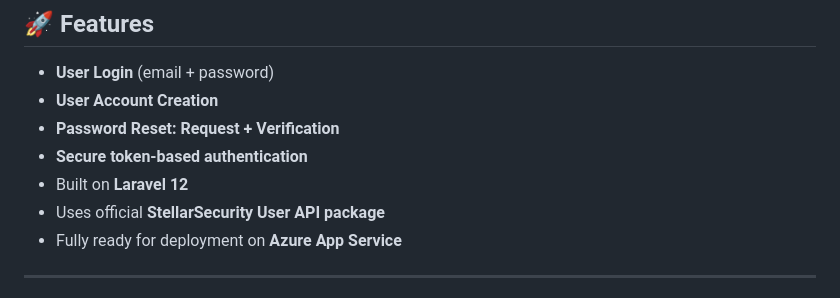
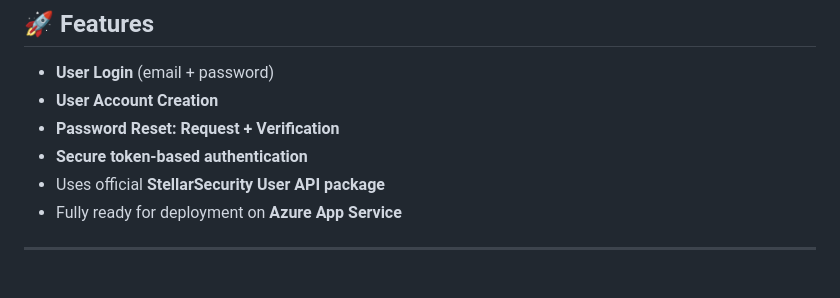
Before and after one commit to StellerSecurity/StellarOS.UI.SetupWizard.API, a Markdown page: README.md, the part around the change. GitHub-like rendering.

Commit message:
StellarOS setup wizard

```diff
--- a/README.md
+++ b/README.md
@@ -14,7 +14,6 @@ All communication is fully API-based and designed for privacy-first devices runn
 - **User Account Creation**
 - **Password Reset: Request + Verification**
 - **Secure token-based authentication**
-- Built on **Laravel 12**
 - Uses official **StellarSecurity User API package**
 - Fully ready for deployment on **Azure App Service**
 
```
